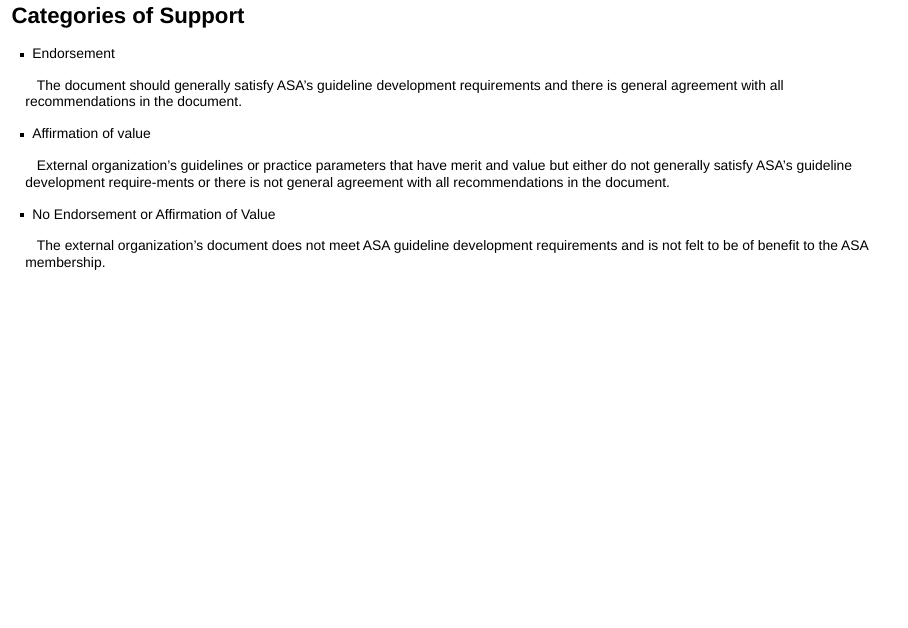
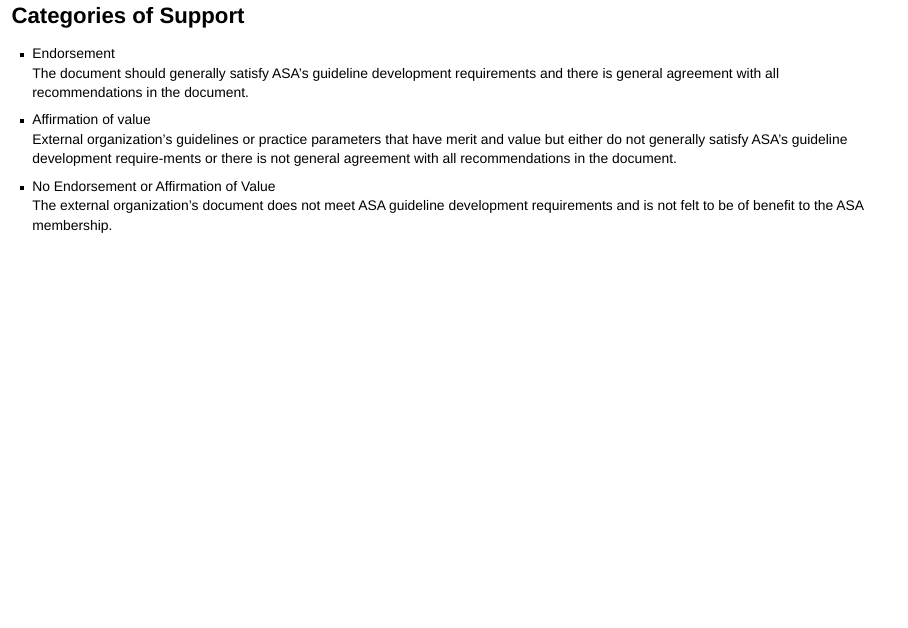
Before and after one commit to mdgrant/presentations_asa_qmd, a Quarto document (index.qmd): page 3 of 12. Rendered offline with R 4.5, knitr and Pandoc in place of Quarto, with nearby package versions; drawn as Slidy slides in place of the format the file asks for.

Commit message:
spacing edits

```diff
--- a/index.qmd
+++ b/index.qmd
@@ -66,21 +66,18 @@
 
 . . .
 
-- Endorsement
-
-   The document should generally satisfy ASA’s guideline development requirements and there is general agreement with all recommendations in the document.
+- Endorsement <br/>
+The document should generally satisfy ASA’s guideline development requirements and there is general agreement with all recommendations in the document.
 
 . . .
 
-- Affirmation of value
-
-   External organization’s guidelines or practice parameters that have merit and value but either do not generally satisfy ASA’s guideline development require-ments or there is not general agreement with all recommendations in the document.
+- Affirmation of value <br/>
+External organization’s guidelines or practice parameters that have merit and value but either do not generally satisfy ASA’s guideline development require-ments or there is not general agreement with all recommendations in the document.
 
 . . .
 
-- No Endorsement or Affirmation of Value
-
-   The external organization’s document does not meet ASA guideline development requirements and is not felt to be of benefit to the ASA membership.
+- No Endorsement or Affirmation of Value<br/>
+The external organization’s document does not meet ASA guideline development requirements and is not felt to be of benefit to the ASA membership.
 
 ## Evaluation of Practice Parameters
 
```
Also changed, not shown: docs/search.json, 1 other file.
